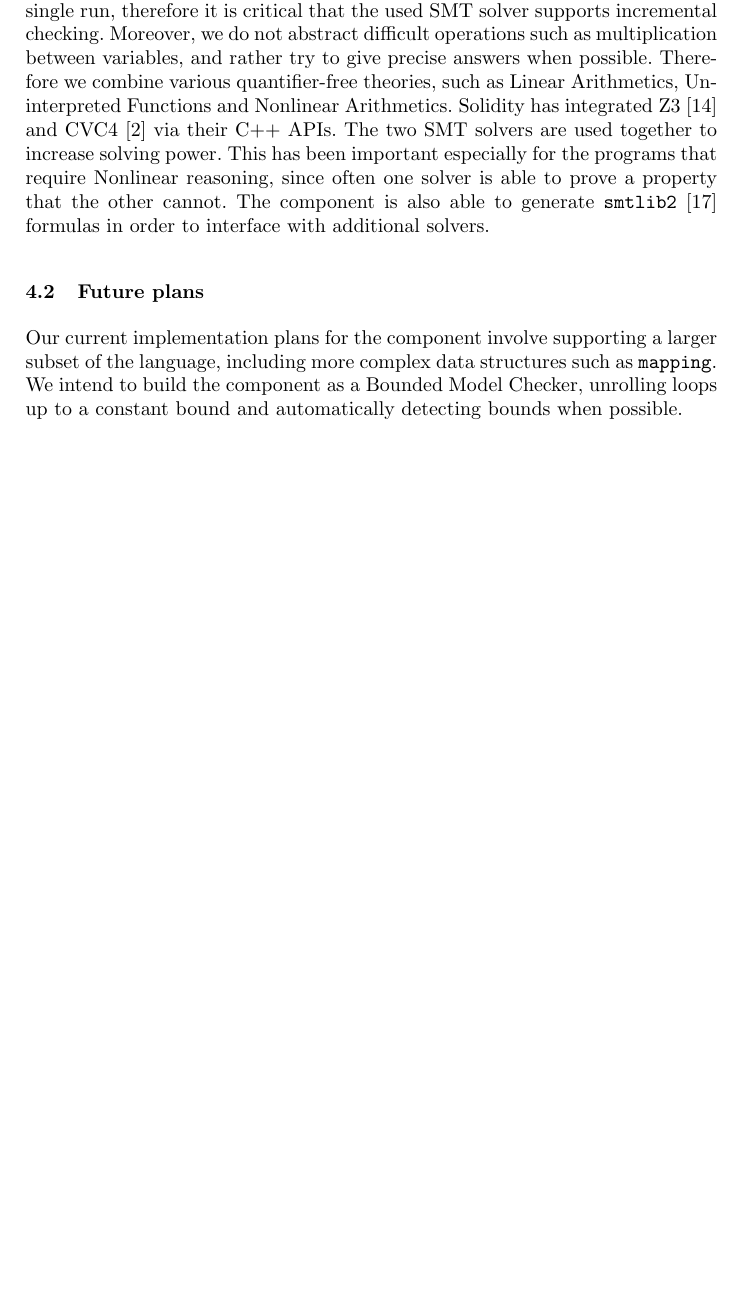
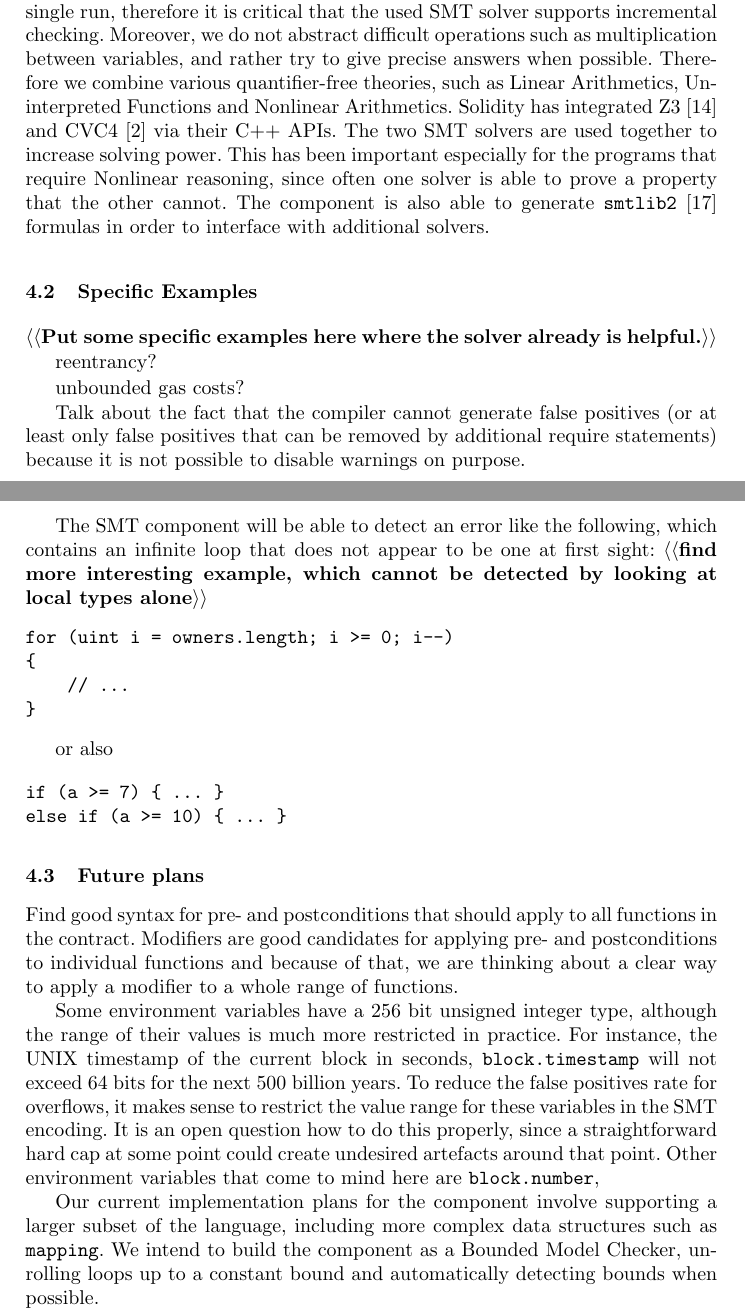
Before and after one commit to chriseth/solidity_isola, a LaTeX paper (main.tex, which reads smt_fv.tex): part of page 7 of 9 before the commit and two parts of pages 7 and 8 of 10 after it, the two joined at a grey line, cut so that both start at the same text, the shorter picture padded with empty space. Compiled offline with pdfLaTeX.

Commit message:
Some more text and ideas.

```diff
--- a/smt_fv.tex
+++ b/smt_fv.tex
@@ -211,8 +212,59 @@ cannot.
 The component is also able to generate \code{smtlib2}~\cite{SMTLIB}
 formulas in order to interface with additional solvers.
 
+\subsection{Specific Examples}
+
+\todo{Put some specific examples here where the solver already is helpful.}
+
+reentrancy?
+
+unbounded gas costs?
+
+Talk about the fact that the compiler cannot generate false
+positives (or at least only false positives that can be removed
+by additional require statements) because it is not possible to
+disable warnings on purpose.
+
+The SMT component will be able to detect an error like the following,
+which contains an infinite loop that does not appear to be
+one at first sight: \todo{find more interesting example,
+which cannot be detected by looking at local types alone}
+\begin{verbatim}
+for (uint i = owners.length; i >= 0; i--)
+{
+    // ...
+}
+\end{verbatim}
+
+or also
+
+\begin{verbatim}
+if (a >= 7) { ... }
+else if (a >= 10) { ... }
+\end{verbatim}
 
 \subsection{Future plans}
+
+Find good syntax for pre- and postconditions that should
+apply to all functions in the contract.
+Modifiers are good candidates for applying pre- and postconditions
+to individual functions and because of that, we are thinking
+about a clear way to apply a modifier to a whole range of functions.
+
+Some environment variables have a 256 bit unsigned integer type,
+although the range of their values is much more restricted in practice.
+For instance, the UNIX timestamp of the current block in seconds,
+\texttt{block.timestamp} will not exceed 64 bits for the next
+500 billion years. To reduce the false positives rate for
+overflows, it makes sense to restrict the value range for these
+variables in the SMT encoding. It is an open question how to do
+this properly, since a straightforward hard cap at some point
+could create undesired artefacts around that point.
+Other environment variables that come to mind here are
+\texttt{block.number},
+
+
+
 
 Our current implementation plans for the component involve supporting
 a larger subset of the language, including more complex data structures
```
Also changed, not shown: smt_fv.tex (1 more changed lines).
